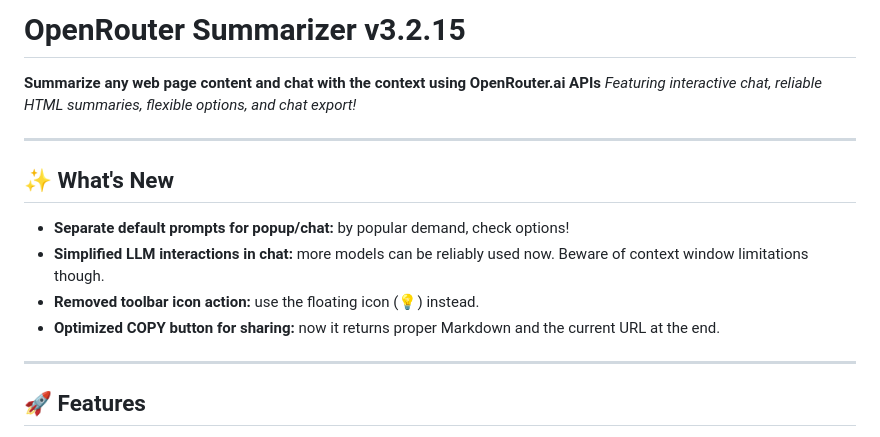
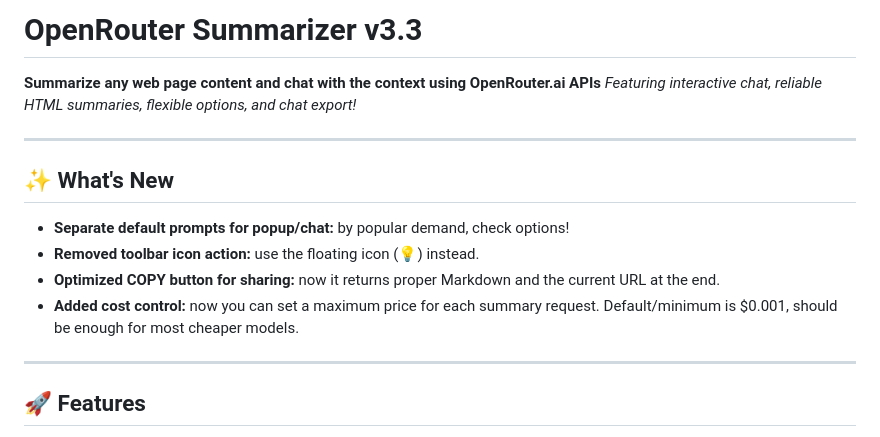
Before and after one commit to bogorad/openrouter-summarizer, a Markdown page: README.md, the part around the change. Rendered like a GitHub page.

Commit message:
3.3 whatsnew

```diff
--- a/README.md
+++ b/README.md
@@ -1,4 +1,4 @@
-# OpenRouter Summarizer v3.2.15
+# OpenRouter Summarizer v3.3
 
 **Summarize any web page content and chat with the context using OpenRouter.ai APIs**
 _Featuring interactive chat, reliable HTML summaries, flexible options, and chat export!_
@@ -8,9 +8,9 @@ _Featuring interactive chat, reliable HTML summaries, flexible options, and chat
 ## ✨ What's New
 
 *   **Separate default prompts for popup/chat:** by popular demand, check options!
-*   **Simplified LLM interactions in chat:** more models can be reliably used now. Beware of context window limitations though.
 *   **Removed toolbar icon action:** use the floating icon (💡) instead.
 *   **Optimized COPY button for sharing:** now it returns proper Markdown and the current URL at the end.
+*   **Added cost control:** now you can set a maximum price for each summary request. Default/minimum is $0.001, should be enough for most cheaper models.
 
 ---
 
```
